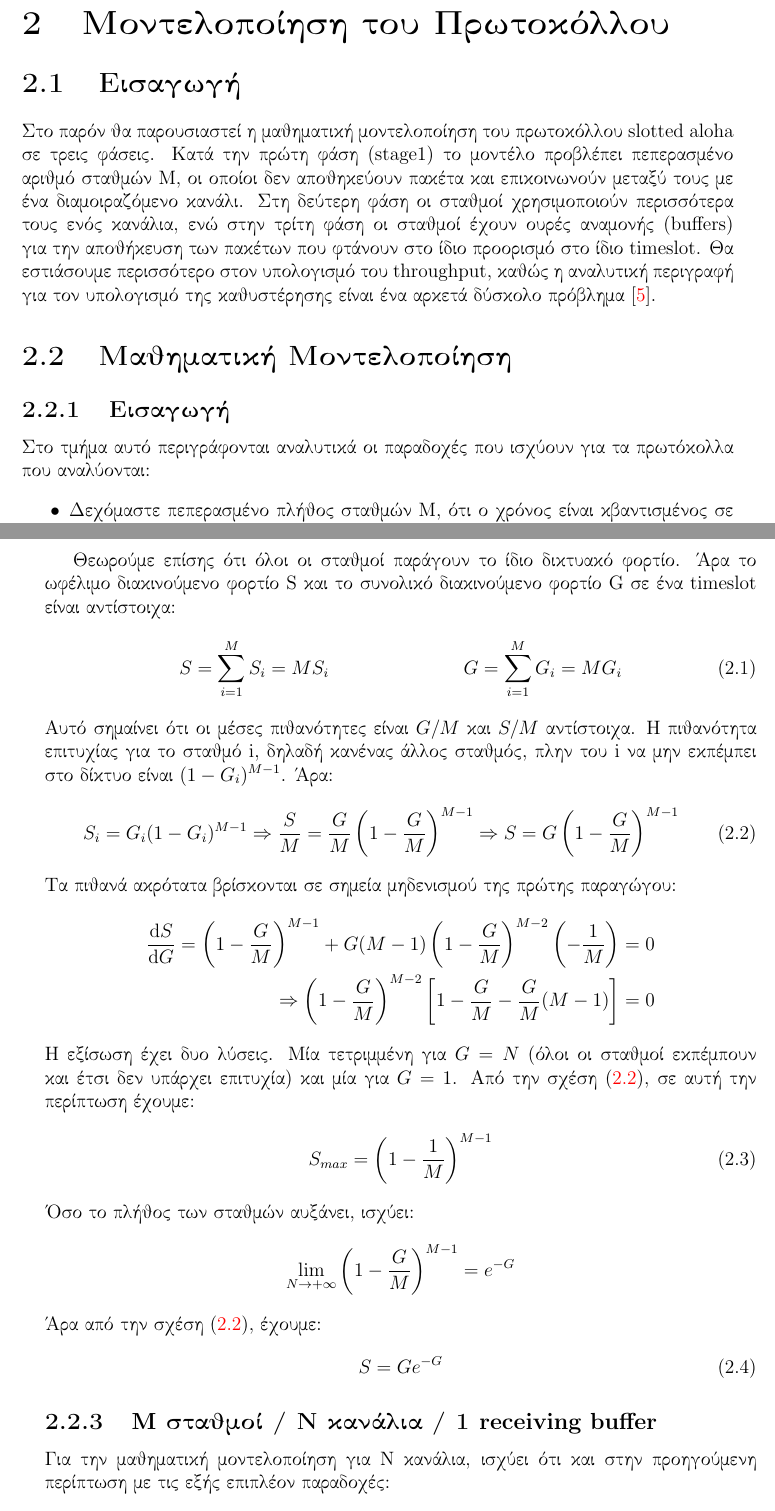
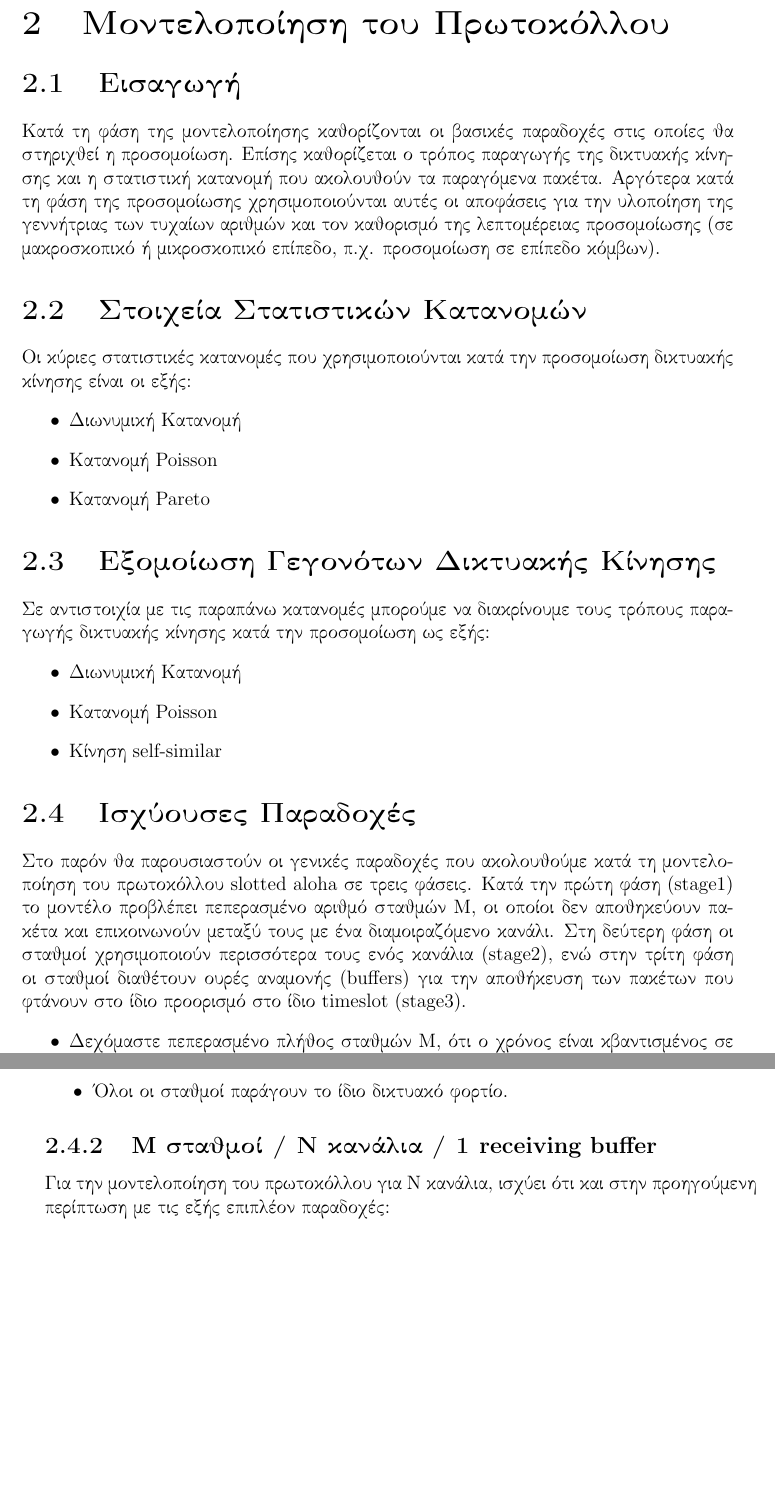
Before and after one commit to dpolitis/Slotted-Aloha-Simulation, a LaTeX document (simulation_net_el.tex): two parts of pages 17 and 18 of 33 before the commit and two parts of pages 17 and 18 of 32 after it, joined at a grey line, cut so that both start at the same text, the shorter picture padded with empty space. Compiled offline with pdfLaTeX.

Commit message:
update tex files

```diff
--- a/simulation_net_el.tex
+++ b/simulation_net_el.tex
@@ -20,6 +20,7 @@
 \captionsetup{compatibility=false}
 \graphicspath{ {images/} }
 \usepackage{afterpage}
+\usepackage{comment}
 
 \newcommand\blankpage{%
     \null
@@ -283,14 +284,27 @@
 \end{itemize}
 
 \chapter{Μοντελοποίηση του Πρωτοκόλλου}\label{ch2}
+\section{Εισαγωγή}
+Κατά τη φάση της μοντελοποίησης καθορίζονται οι βασικές παραδοχές στις οποίες θα στηριχθεί η προσομοίωση. Επίσης καθορίζεται ο τρόπος παραγωγής της δικτυακής κίνησης και η στατιστική κατανομή που ακολουθούν τα παραγόμενα πακέτα. Αργότερα κατά τη φάση της προσομοίωσης χρησιμοποιούνται αυτές οι αποφάσεις για την υλοποίηση της γεννήτριας των τυχαίων αριθμών και τον καθορισμό της λεπτομέρειας προσομοίωσης (σε μακροσκοπικό ή μικροσκοπικό επίπεδο, π.χ. προσομοίωση σε επίπεδο κόμβων).
 
-\section{Εισαγωγή}
-Στο παρόν θα παρουσιαστεί η μαθηματική μοντελοποίηση του πρωτοκόλλου \textlatin{slotted aloha} σε τρεις φάσεις. Κατά την πρώτη φάση (\textlatin{stage1}) το μοντέλο προβλέπει πεπερασμένο αριθμό σταθμών \textlatin{M}, οι οποίοι δεν αποθηκεύουν πακέτα και επικοινωνούν μεταξύ τους με
-ένα διαμοιραζόμενο κανάλι. Στη δεύτερη φάση οι σταθμοί χρησιμοποιούν περισσότερα τους ενός κανάλια, ενώ στην τρίτη φάση οι σταθμοί έχουν ουρές αναμονής (\textlatin{buffers}) για την αποθήκευση των πακέτων που φτάνουν στο ίδιο προορισμό στο ίδιο \textlatin{timeslot}. Θα εστιάσουμε περισσότερο στον υπολογισμό του \textlatin{throughput}, καθώς η αναλυτική περιγραφή για τον υπολογισμό της καθυστέρησης είναι ένα αρκετά δύσκολο πρόβλημα~\cite{book:05}.
+\section{Στοιχεία Στατιστικών Κατανομών}
+Οι κύριες στατιστικές κατανομές που χρησιμοποιούνται κατά την προσομοίωση δικτυακής κίνησης είναι οι εξής:
+\begin{itemize}
+  \item Διωνυμική Κατανομή
+  \item Κατανομή \textlatin{Poisson}
+  \item Κατανομή \textlatin{Pareto}
+\end{itemize}
 
-\section{Μαθηματική Μοντελοποίηση}\label{sec2.1}
-\subsection{Εισαγωγή}
-Στο τμήμα αυτό περιγράφονται αναλυτικά οι παραδοχές που ισχύουν για τα πρωτόκολλα που αναλύονται:
+\section{Εξομοίωση Γεγονότων Δικτυακής Κίνησης}
+Σε αντιστοιχία με τις παραπάνω κατανομές μπορούμε να διακρίνουμε τους τρόπους παραγωγής δικτυακής κίνησης κατά την προσομοίωση ως εξής:
+\begin{itemize}
+  \item Διωνυμική Κατανομή
+  \item Κατανομή \textlatin{Poisson}
+  \item Κίνηση \textlatin{self-similar}
+\end{itemize}
+
+\section{Ισχύουσες Παραδοχές}\label{sec2.1}
+Στο παρόν θα παρουσιαστούν οι γενικές παραδοχές που ακολουθούμε κατά τη μοντελοποίηση του πρωτοκόλλου \textlatin{slotted aloha} σε τρεις φάσεις. Κατά την πρώτη φάση (\textlatin{stage1}) το μοντέλο προβλέπει πεπερασμένο αριθμό σταθμών \textlatin{M}, οι οποίοι δεν αποθηκεύουν πακέτα και επικοινωνούν μεταξύ τους με ένα διαμοιραζόμενο κανάλι. Στη δεύτερη φάση οι σταθμοί χρησιμοποιούν περισσότερα τους ενός κανάλια (\textlatin{stage2}), ενώ στην τρίτη φάση οι σταθμοί διαθέτουν ουρές αναμονής (\textlatin{buffers}) για την αποθήκευση των πακέτων που φτάνουν στο ίδιο προορισμό στο ίδιο \textlatin{timeslot} (\textlatin{stage3}).
 \begin{itemize}
 	\item Δεχόμαστε πεπερασμένο πλήθος σταθμών \textlatin{M}, ότι ο χρόνος είναι κβαντισμένος σε χρονοσχισμές (\textlatin{timeslot}) και ότι οι αφίξεις ακολουθούν την διωνυμική κατανομή σε κάθε \textlatin{timeslot}~\cite{book:01}.
 	\item Κάθε σταθμός είναι εξοπλισμένος με ένα \textlatin{receiving buffer} και ένα \textlatin{transmiting buffer}, χωρητικότητας ενός πακέτου τη φορά. Εάν το \textlatin{transmiting buffer} είναι άδειο, τότε ο σταθμός χαρακτηρίζεται ως \textlatin{free}, αλλιώς ως \textlatin{backlogged} ή \textlatin{busy}.
@@ -308,6 +321,7 @@
+	\item Όλοι οι σταθμοί παράγουν το ίδιο δικτυακό φορτίο.
 \end{itemize}
-
-Θεωρούμε επίσης ότι όλοι οι σταθμοί παράγουν το ίδιο δικτυακό φορτίο. Άρα το ωφέλιμο διακινούμενο φορτίο \textlatin{S} και το συνολικό διακινούμενο φορτίο \textlatin{G} σε ένα \textlatin{timeslot} είναι αντίστοιχα:
+\begin{comment}
+Άρα το ωφέλιμο διακινούμενο φορτίο \textlatin{S} και το συνολικό διακινούμενο φορτίο \textlatin{G} σε ένα \textlatin{timeslot} είναι αντίστοιχα:
 \begin{align}
   S&=\sum_{i=1}^{M} S_i = MS_i & G&=\sum_{i=1}^{M} G_i = MG_i
 \end{align}
@@ -332,9 +346,10 @@
 \begin{align}\label{eq:03}
   S=Ge^{-G}
 \end{align}
+\end{comment}
 
 \subsection{\textlatin{M} σταθμοί / N κανάλια / 1 \textlatin{receiving buffer}}
-Για την μαθηματική μοντελοποίηση για \textlatin{N} κανάλια, ισχύει ότι και στην προηγούμενη περίπτωση με τις εξής επιπλέον παραδοχές:
+Για την μοντελοποίηση του πρωτοκόλλου για \textlatin{N} κανάλια, ισχύει ότι και στην προηγούμενη περίπτωση με τις εξής επιπλέον παραδοχές:
 \begin{itemize}
 	\item Υπάρχουν \textlatin{N} το πλήθος παράλληλα κανάλια ίδιας χωρητικότητας, κάθε ένα από τα οποία συνιστά ένα ξεχωριστό \textlatin{broadcast domain}.
 	\item Κάθε σταθμός συνδέεται με κάθε ένα από τα \textlatin{N} κανάλια με ξεχωριστά \textlatin{interfaces}.
```
Also changed, not shown: simulation_net_el.pdf, simulation_net_el.tex (16 more changed lines), 1 other file.
